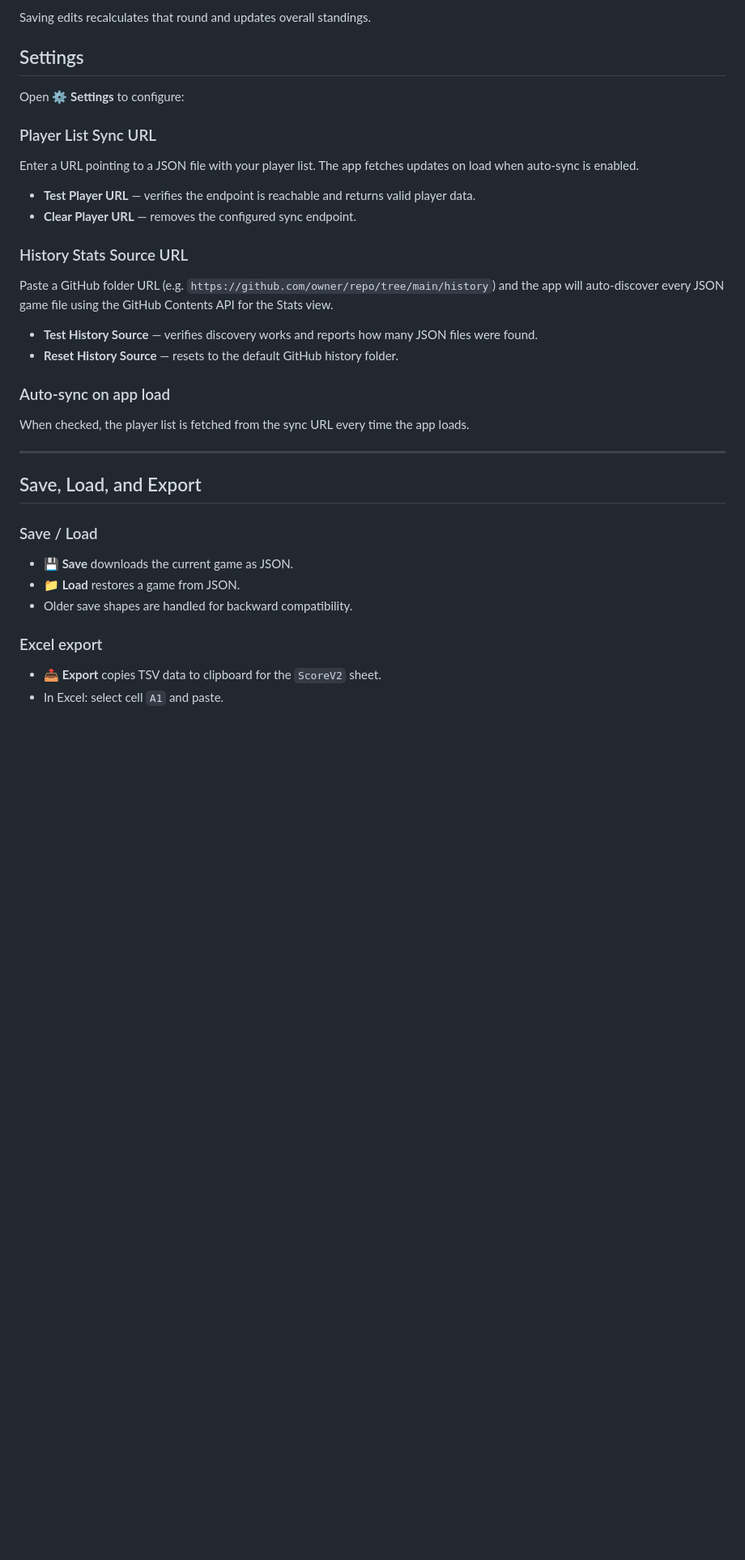
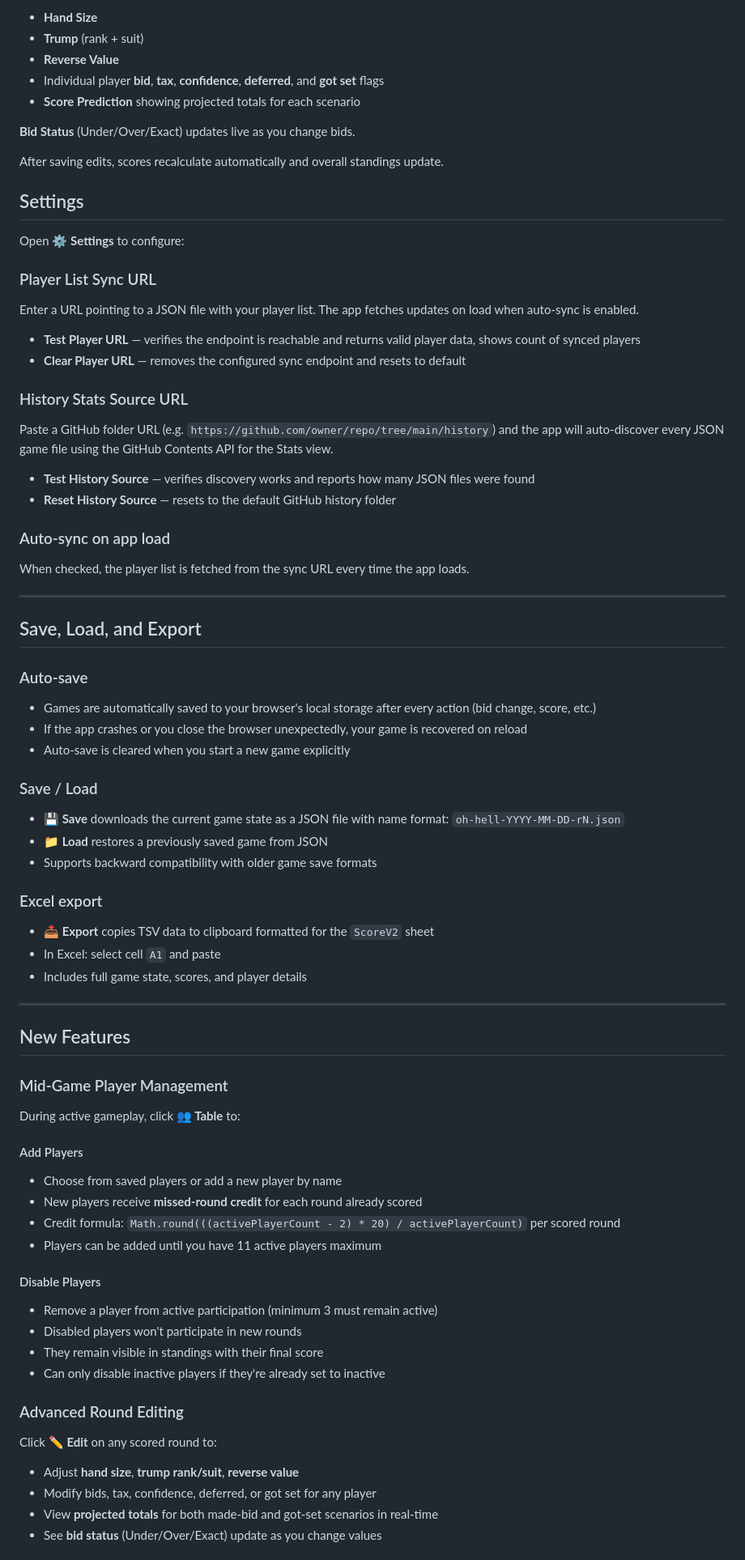
Before and after one commit to rickytann14/Oh-Hell, a Markdown page: README.md, the part around one of its changes. Shown at 81% size. Drawn GitHub-style; blank space fills up the shorter version.

```diff
--- a/README.md
+++ b/README.md
@@ -109,5 +133,13 @@ Use **✏️ Edit** in **Score History** to modify any scored round:
 
-Saving edits recalculates that round and updates overall standings.
+- **Hand Size**
+- **Trump** (rank + suit)
+- **Reverse Value**
+- Individual player **bid**, **tax**, **confidence**, **deferred**, and **got set** flags
+- **Score Prediction** showing projected totals for each scenario
+
+**Bid Status** (Under/Over/Exact) updates live as you change bids.
+
+After saving edits, scores recalculate automatically and overall standings update.
 
 ## Settings
 
@@ -115,13 +147,13 @@ Open **⚙️ Settings** to configure:
 
 ### Player List Sync URL
 Enter a URL pointing to a JSON file with your player list. The app fetches updates on load when auto-sync is enabled.
-- **Test Player URL** — verifies the endpoint is reachable and returns valid player data.
-- **Clear Player URL** — removes the configured sync endpoint.
+- **Test Player URL** — verifies the endpoint is reachable and returns valid player data, shows count of synced players
+- **Clear Player URL** — removes the configured sync endpoint and resets to default
 
 ### History Stats Source URL
 Paste a GitHub folder URL (e.g. `https://github.com/owner/repo/tree/main/history`) and the app will auto-discover every JSON game file using the GitHub Contents API for the Stats view.
-- **Test History Source** — verifies discovery works and reports how many JSON files were found.
-- **Reset History Source** — resets to the default GitHub history folder.
+- **Test History Source** — verifies discovery works and reports how many JSON files were found
+- **Reset History Source** — resets to the default GitHub history folder
 
 ### Auto-sync on app load
 When checked, the player list is fetched from the sync URL every time the app loads.
@@ -130,11 +162,46 @@ When checked, the player list is fetched from the sync URL every time the app lo
 
 ## Save, Load, and Export
 
+### Auto-save
+- Games are automatically saved to your browser's local storage after every action (bid change, score, etc.)
+- If the app crashes or you close the browser unexpectedly, your game is recovered on reload
+- Auto-save is cleared when you start a new game explicitly
+
 ### Save / Load
-- **💾 Save** downloads the current game as JSON.
-- **📁 Load** restores a game from JSON.
-- Older save shapes are handled for backward compatibility.
+- **💾 Save** downloads the current game state as a JSON file with name format: `oh-hell-YYYY-MM-DD-rN.json`
+- **📁 Load** restores a previously saved game from JSON
+- Supports backward compatibility with older game save formats
 
 ### Excel export
-- **📤 Export** copies TSV data to clipboard for the `ScoreV2` sheet.
-- In Excel: select cell `A1` and paste.
+- **📤 Export** copies TSV data to clipboard formatted for the `ScoreV2` sheet
+- In Excel: select cell `A1` and paste
+- Includes full game state, scores, and player details
+
+---
+
+## New Features
+
+### Mid-Game Player Management
+
+During active gameplay, click **👥 Table** to:
+
+#### Add Players
+- Choose from saved players or add a new player by name
+- New players receive **missed-round credit** for each round already scored
+- Credit formula: `Math.round(((activePlayerCount - 2) * 20) / activePlayerCount)` per scored round
+- Players can be added until you have 11 active players maximum
+
+#### Disable Players
+- Remove a player from active participation (minimum 3 must remain active)
+- Disabled players won't participate in new rounds
+- They remain visible in standings with their final score
+- Can only disable inactive players if they're already set to inactive
+
+### Advanced Round Editing
+
+Click **✏️ Edit** on any scored round to:
+- Adjust **hand size**, **trump rank/suit**, **reverse value**
+- Modify bids, tax, confidence, deferred, or got set for any player
+- View **projected totals** for both made-bid and got-set scenarios in real-time
+- See **bid status** (Under/Over/Exact) update as you change values
+
```
Also changed, not shown: other parts of README.md (+118 -52 lines).
